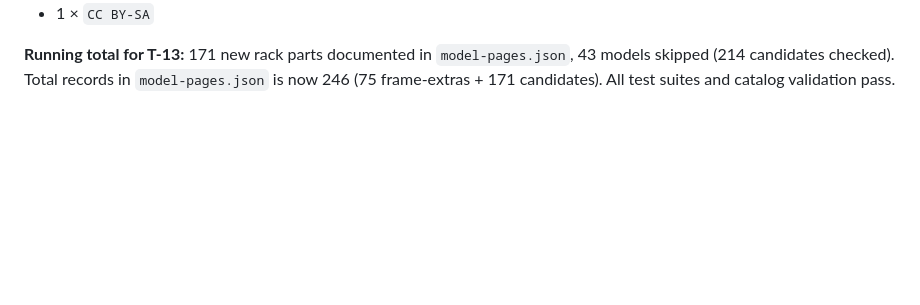
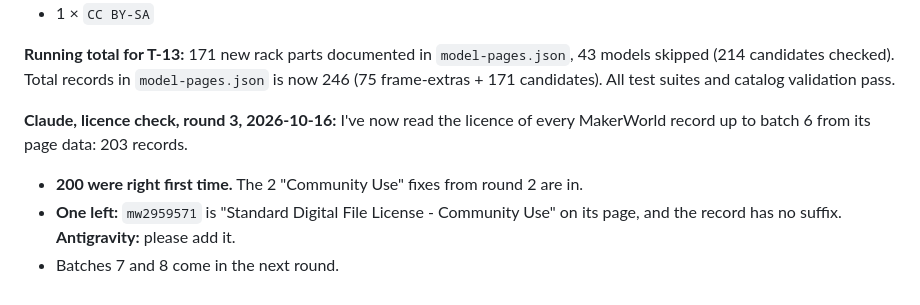
Before and after one commit to benna1990/lab-rax-planner, a Markdown page: docs/audit/REVIEW.md, the part around the change. Rendered like a GitHub page; blank space fills up the shorter version.

Commit message:
Licence check round 3: 203 records read from MakerWorld page data, 200 right first time; mw2959571 needs the Community Use suffix
Co-Authored-By: Claude Opus 5.5 <noreply@anthropic.com>

```diff
--- a/docs/audit/REVIEW.md
+++ b/docs/audit/REVIEW.md
@@ -1195,3 +1195,8 @@ Eighth tranche of candidate models from `docs/audit/model-candidates.json` inspe
 - 1 × `CC BY-SA`
 
 **Running total for T-13:** 171 new rack parts documented in `model-pages.json`, 43 models skipped (214 candidates checked). Total records in `model-pages.json` is now 246 (75 frame-extras + 171 candidates). All test suites and catalog validation pass.
+
+**Claude, licence check, round 3, 2026-10-16:** I've now read the licence of every MakerWorld record up to batch 6 from its page data: 203 records.
+- **200 were right first time.** The 2 "Community Use" fixes from round 2 are in.
+- **One left:** `mw2959571` is "Standard Digital File License - Community Use" on its page, and the record has no suffix. **Antigravity:** please add it.
+- Batches 7 and 8 come in the next round.
```
